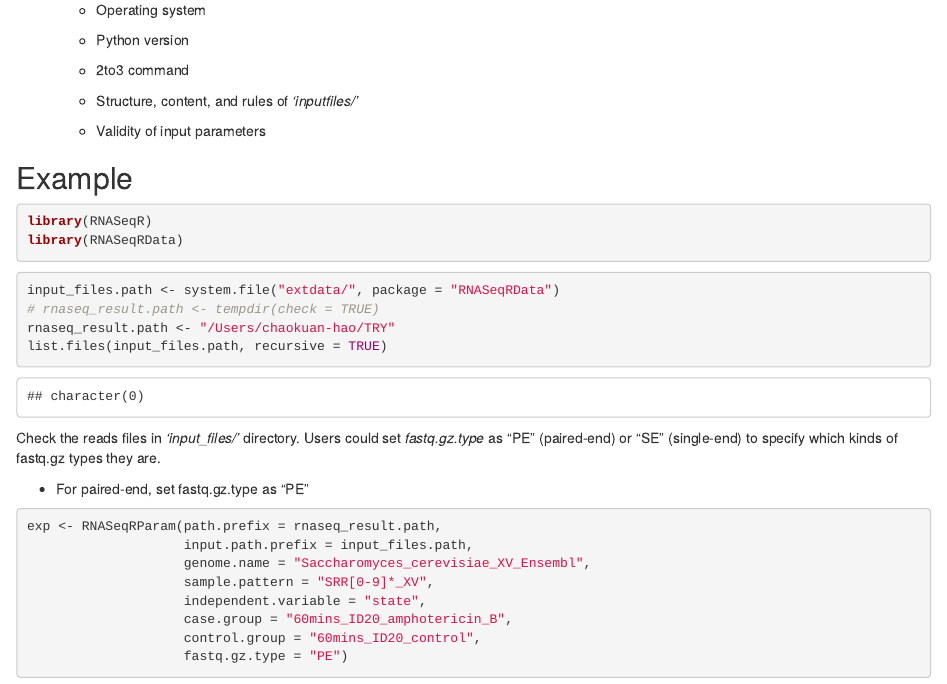
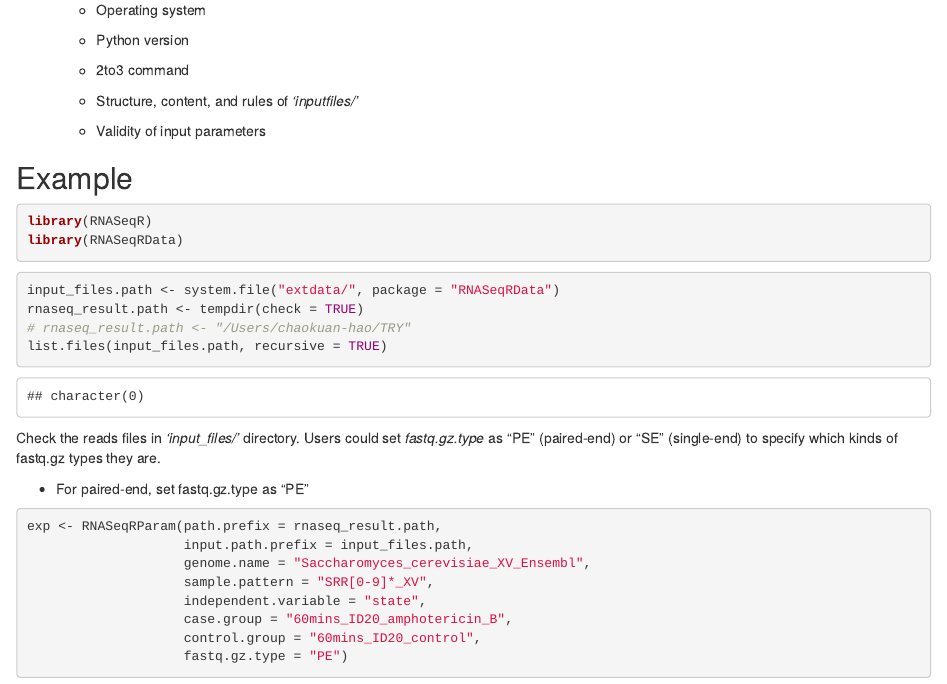
Before and after one commit to Kuanhao-Chao/RNASeqR, an R Markdown document (vignettes/RNASeqR.Rmd): the page in a window 1100 px wide, from 5510 px down. Rendered offline with R 4.5, knitr and Pandoc, with nearby package versions; drawn as R Markdown's standard HTML page in place of the format the file asks for; some code elsewhere in the file could not run offline.

Commit message:
Update to tmp directory

````diff
--- a/vignettes/RNASeqR.Rmd
+++ b/vignettes/RNASeqR.Rmd
@@ -231,8 +231,8 @@ library(RNASeqRData)
 
 ```{r}
 input_files.path <- system.file("extdata/", package = "RNASeqRData")
-# rnaseq_result.path <- tempdir(check = TRUE)
-rnaseq_result.path <- "/Users/chaokuan-hao/TRY"
+rnaseq_result.path <- tempdir(check = TRUE)
+# rnaseq_result.path <- "/Users/chaokuan-hao/TRY"
 list.files(input_files.path, recursive = TRUE)
 ```
 
````
Also changed, not shown: R/AdditionalClasses_bam.R (+1 -2 lines), R/AdditionalClasses_sam.R (+1 -2 lines), R/AllClasses.R (+1 -2 lines), 3 other files.
